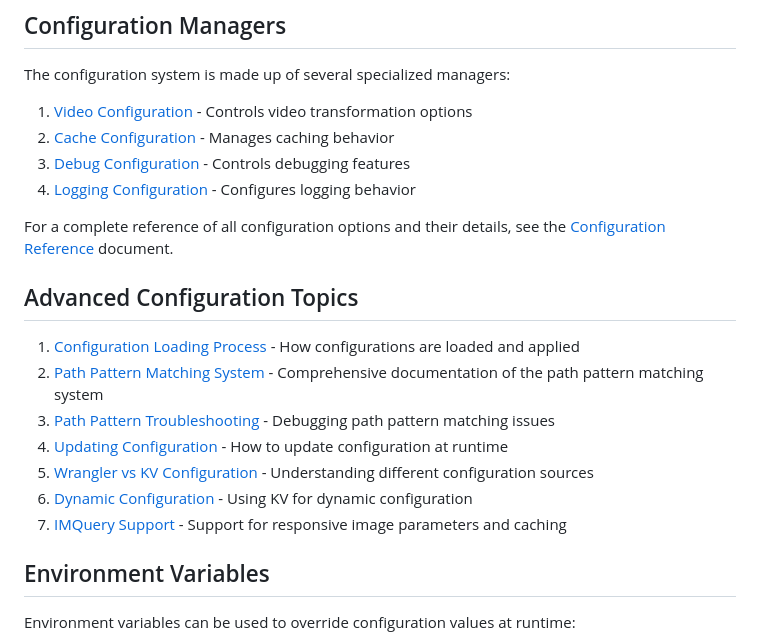
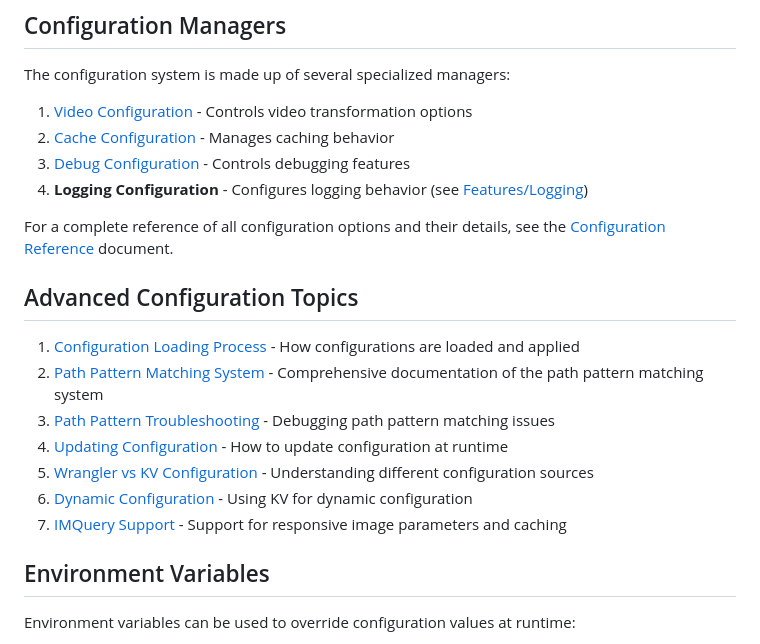
Before and after one commit to erfianugrah/video-resizer, a Markdown page: docs/configuration/README.md, the part around the change printed below. GitHub-like rendering.

```diff
--- a/docs/configuration/README.md
+++ b/docs/configuration/README.md
@@ -43,7 +43,7 @@ The configuration system is made up of several specialized managers:
 1. [Video Configuration](./video-configuration.md) - Controls video transformation options
 2. [Cache Configuration](./cache-configuration.md) - Manages caching behavior
 3. [Debug Configuration](./debug-configuration.md) - Controls debugging features
-4. [Logging Configuration](./logging-configuration.md) - Configures logging behavior
+4. **Logging Configuration** - Configures logging behavior (see [Features/Logging](../features/logging/README.md))
 
 For a complete reference of all configuration options and their details, see the [Configuration Reference](./CONFIGURATION_REFERENCE.md) document.
 
```
Also changed, not shown: other parts of docs/configuration/README.md (+1 -1 lines), docs/error-handling/NEXT_STEPS.md (deleted, +0 -144 lines).
